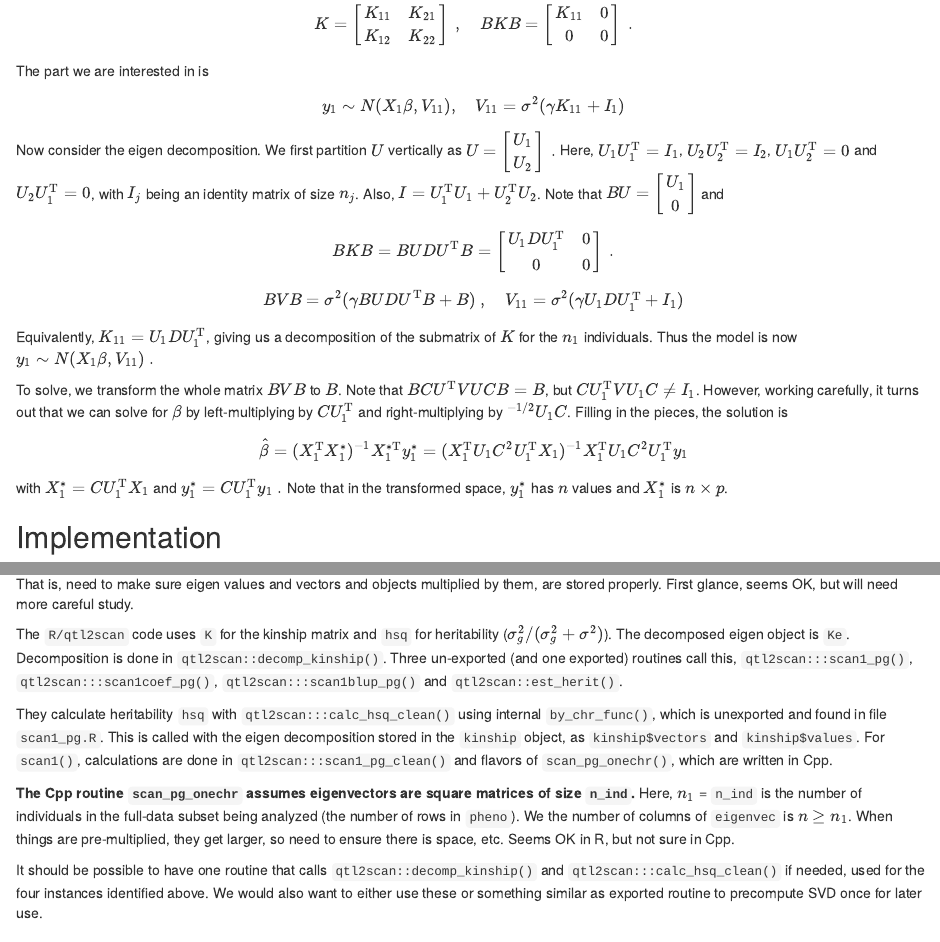
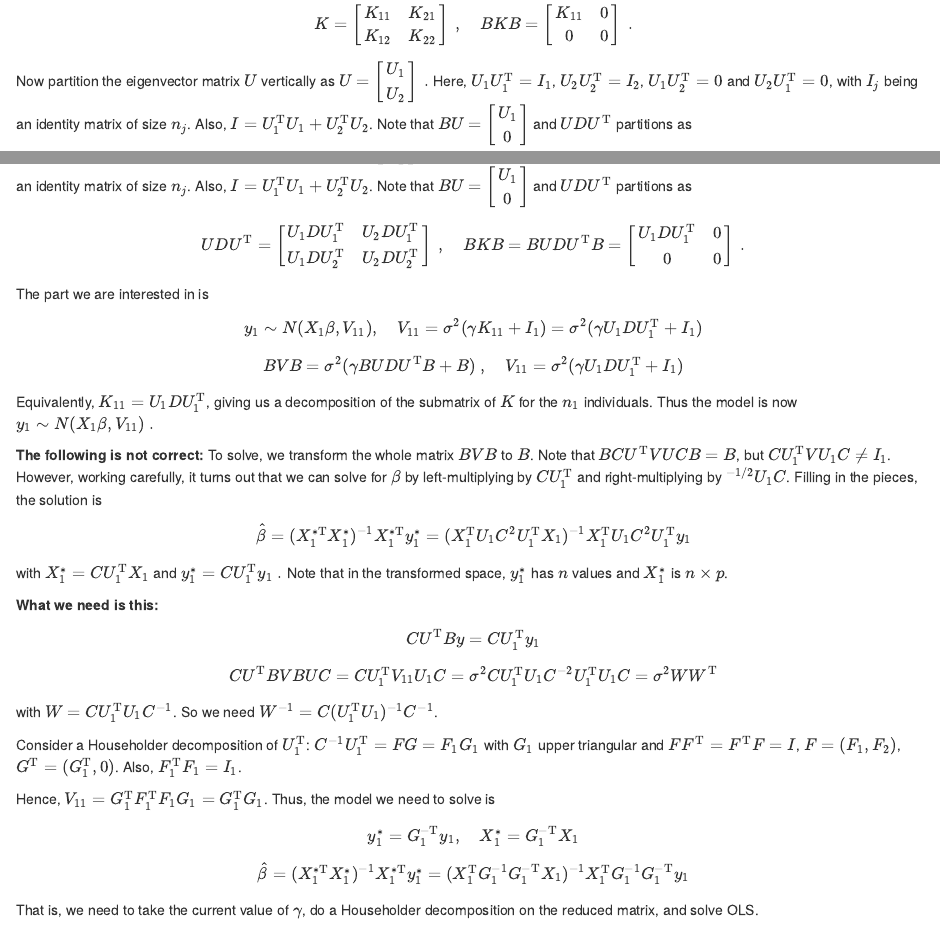
Before and after one commit to byandell/qtl2pattern, an R Markdown document (inst/doc/decomp.Rmd): the page in a window 1100 px wide, from 1120 px down, and a second part further down, joined at a grey line. Rendered offline with R 4.5, knitr and Pandoc, with nearby package versions.

Commit message:
Householder decomposition correction

```diff
--- a/inst/doc/decomp.Rmd
+++ b/inst/doc/decomp.Rmd
@@ -71,16 +71,17 @@ If we partition $K$ (and similarly $V$) into four parts, we have
 $$K = \begin{bmatrix} K_{11} & K_{21} \\ K_{12} & K_{22} \end{bmatrix}~,
 \quad BKB = \begin{bmatrix} K_{11} & 0 \\ 0 & 0 \end{bmatrix}~.$$
 
+Now partition the eigenvector matrix $U$ vertically as
+$U = \begin{bmatrix} U_1\\U_2\end{bmatrix}~.$
+Here, $U_1U_1^{\text{T}}=I_1$, $U_2U_2^{\text{T}}=I_2$, $U_1U_2^{\text{T}}=0$ and $U_2U_1^{\text{T}}=0$, with $I_j$ being an identity matrix of size $n_j$. Also, $I=U_1^{\text{T}}U_1+U_2^{\text{T}}U_2$.
+Note that $BU = \begin{bmatrix} U_1\\0\end{bmatrix}$ and $UDU^{\text{T}}$ partitions as
+
+$$UDU^{\text{T}} = \begin{bmatrix} U_1DU_1^{\text{T}} & U_2DU_1^{\text{T}} \\ U_1DU_2^{\text{T}} & U_2DU_2^{\text{T}} \end{bmatrix}~,
+\quad BKB = BUDU^{\text{T}}B = \begin{bmatrix} U_1DU_1^{\text{T}} & 0 \\ 0 & 0 \end{bmatrix}~.$$
+
 The part we are interested in is
 
-$$y_1 \sim N(X_1\beta,V_{11}), \quad V_{11} =\sigma^2(\gamma K_{11} + I_1)$$
-
-
-Now consider the eigen decomposition. We first partition $U$ vertically as $U = \begin{bmatrix} U_1\\U_2\end{bmatrix}~.$
-Here, $U_1U_1^{\text{T}}=I_1$, $U_2U_2^{\text{T}}=I_2$, $U_1U_2^{\text{T}}=0$ and $U_2U_1^{\text{T}}=0$, with $I_j$ being an identity matrix of size $n_j$. Also, $I=U_1^{\text{T}}U_1+U_2^{\text{T}}U_2$.
-Note that $BU = \begin{bmatrix} U_1\\0\end{bmatrix}$ and
-
-$$BKB = BUDU^{\text{T}}B = \begin{bmatrix} U_1DU_1^{\text{T}} & 0 \\ 0 & 0 \end{bmatrix}~.$$
+$$y_1 \sim N(X_1\beta,V_{11}), \quad V_{11} =\sigma^2(\gamma K_{11} + I_1)=\sigma^2(\gamma U_1DU_1^{\text{T}} + I_1)$$
 
 $$BVB =\sigma^2(\gamma BUDU^{\text{T}}B + B)~, \quad V_{11} =\sigma^2(\gamma U_1DU_1^{\text{T}} + I_1)$$
 
@@ -88,14 +89,32 @@ Equivalently, $K_{11} = U_1DU_1^{\text{T}}$, giving us a decomposition of the su
 Thus the model is now
 $y_1 \sim N(X_1\beta,V_{11})~.$
 
+**The following is not correct:**
 To solve, we transform the whole matrix $BVB$ to $B$.
 Note that $BCU^{\text{T}}VUCB = B$, but $CU_1^{\text{T}}VU_1C\neq I_1$.
 However, working carefully, it turns out that we can solve for $\beta$ by left-multiplying by $CU_1^{\text{T}}$ and right-multiplying by $^{-1/2}U_1C$.
 Filling in the pieces, the solution is
 
-$$\hat{\beta} = (X_1^{\text{T}}X_1^*)^{-1}X_1^{*\text{T}}y_1^* = (X_1^{\text{T}}U_1C^2U_1^{\text{T}}X_1)^{-1}X_1^{\text{T}}U_1C^2U_1^{\text{T}}y_1$$
+$$\hat{\beta} = (X_1^{*\text{T}}X_1^*)^{-1}X_1^{*\text{T}}y_1^* = (X_1^{\text{T}}U_1C^2U_1^{\text{T}}X_1)^{-1}X_1^{\text{T}}U_1C^2U_1^{\text{T}}y_1$$
 
 with $X_1^* = CU_1^{\text{T}}X_1$ and $y_1^*=CU_1^{\text{T}}y_1~.$ Note that in the transformed space, $y_1^*$ has $n$ values and $X_1^*$ is $n\times p$.
+
+**What we need is this:**
+$$CU^{\text{T}}By=CU_1^{\text{T}}y_1$$
+$$CU^{\text{T}}BVBUC = CU_1^{\text{T}}V_{11}U_1C = \sigma^2CU_1^{\text{T}}U_1C^{-2}U_1^{\text{T}}U_1C=\sigma^2WW^{\text{T}}$$
+
+with $W=CU_1^{\text{T}}U_1C^{-1}$. So we need $W^{-1} = C(U_1^{\text{T}}U_1)^{-1}C^{-1}$.
+
+Consider a Householder decomposition of $U_1^{\text{T}}$:
+$C^{-1}U_1^{\text{T}} = FG=F_1G_1$ with $G_1$ upper triangular and $FF^{\text{T}}=F^{\text{T}}F=I$,
+$F=(F_1,F_2)$, $G^{\text{T}}=(G_1^{\text{T}}, 0)$. Also, $F_1^{\text{T}}F_1=I_1$.
+
+Hence, $V_{11} = G_1^{\text{T}}F_1^{\text{T}}F_1G_1 = G_1^{\text{T}}G_1$. Thus, the model we need to solve is
+
+$$y_1^* = G_1^{-\text{T}}y_1, \quad X_1^* = G_1^{-\text{T}}X_1$$
+$$\hat{\beta} = (X_1^{*\text{T}}X_1^*)^{-1}X_1^{*\text{T}}y_1^* = (X_1^{\text{T}}G_1^{-1}G_1^{-\text{T}}X_1)^{-1}X_1^{\text{T}}G_1^{-1}G_1^{-\text{T}}y_1$$
+
+That is, we need to take the current value of $\gamma$, do a Householder decomposition on the reduced matrix, and solve OLS.
 
 ## Implementation
 
```
